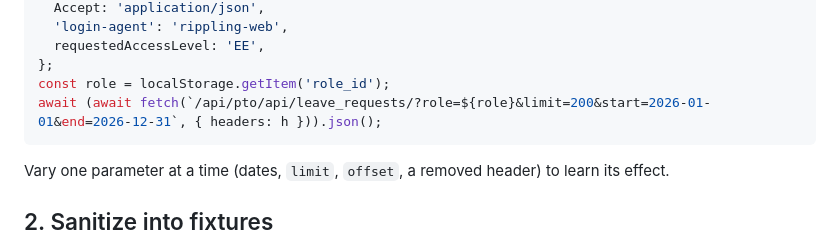
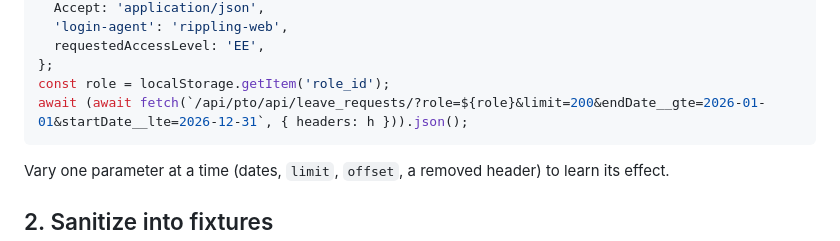
Before and after one commit to remiflament/rippling-annual-calendar, a Markdown page: docs/reverse-engineering.md, the part around the change. GitHub-like rendering.

````diff
--- a/docs/reverse-engineering.md
+++ b/docs/reverse-engineering.md
@@ -38,7 +38,7 @@ const h = {
   requestedAccessLevel: 'EE',
 };
 const role = localStorage.getItem('role_id');
-await (await fetch(`/api/pto/api/leave_requests/?role=${role}&limit=200&start=2026-01-01&end=2026-12-31`, { headers: h })).json();
+await (await fetch(`/api/pto/api/leave_requests/?role=${role}&limit=200&endDate__gte=2026-01-01&startDate__lte=2026-12-31`, { headers: h })).json();
 ```
 
 Vary one parameter at a time (dates, `limit`, `offset`, a removed header) to learn its effect.
````
Also changed, not shown: docs/api/README.md (+1 -1 lines), docs/api/leave-requests.md (+11 -9 lines), docs/screenshot.png, 6 other files.
